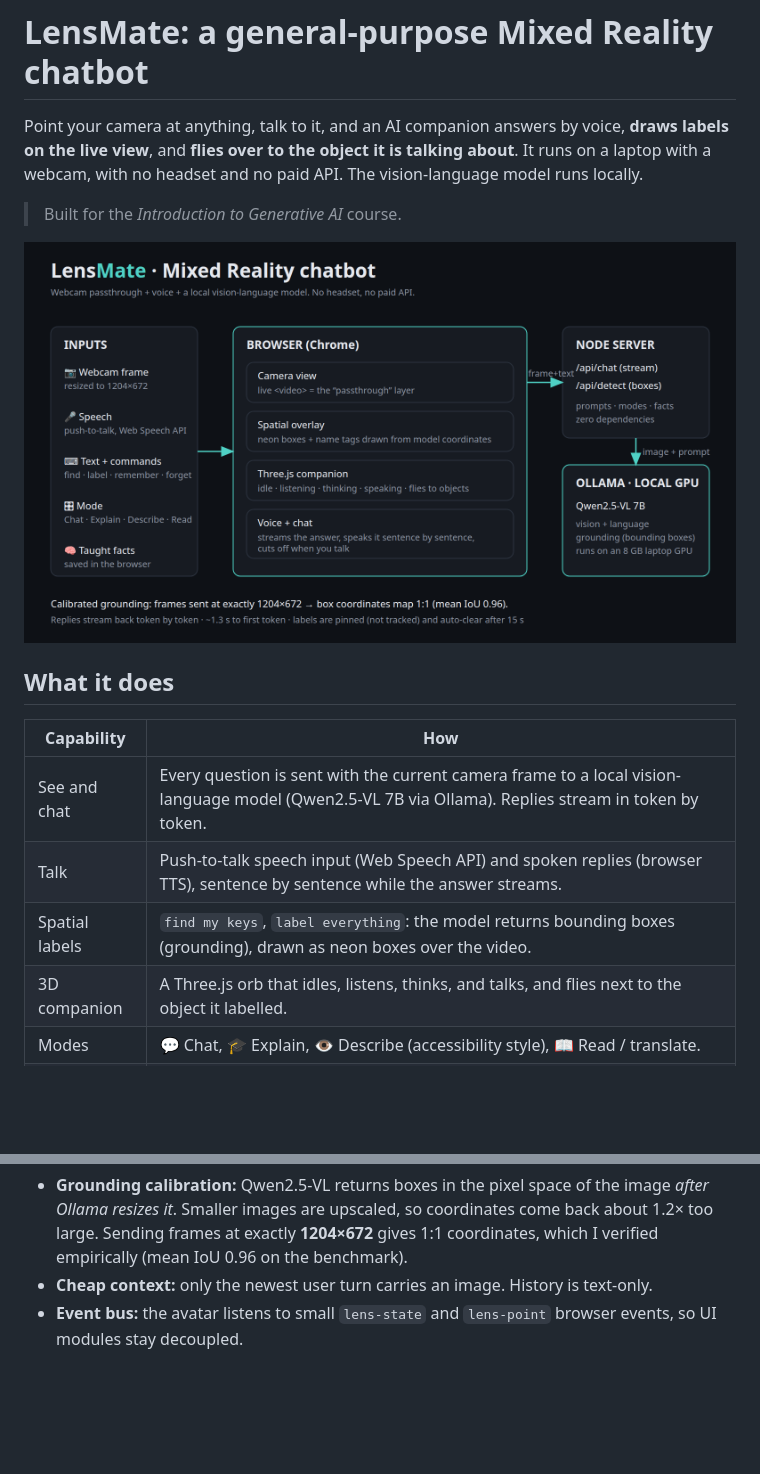
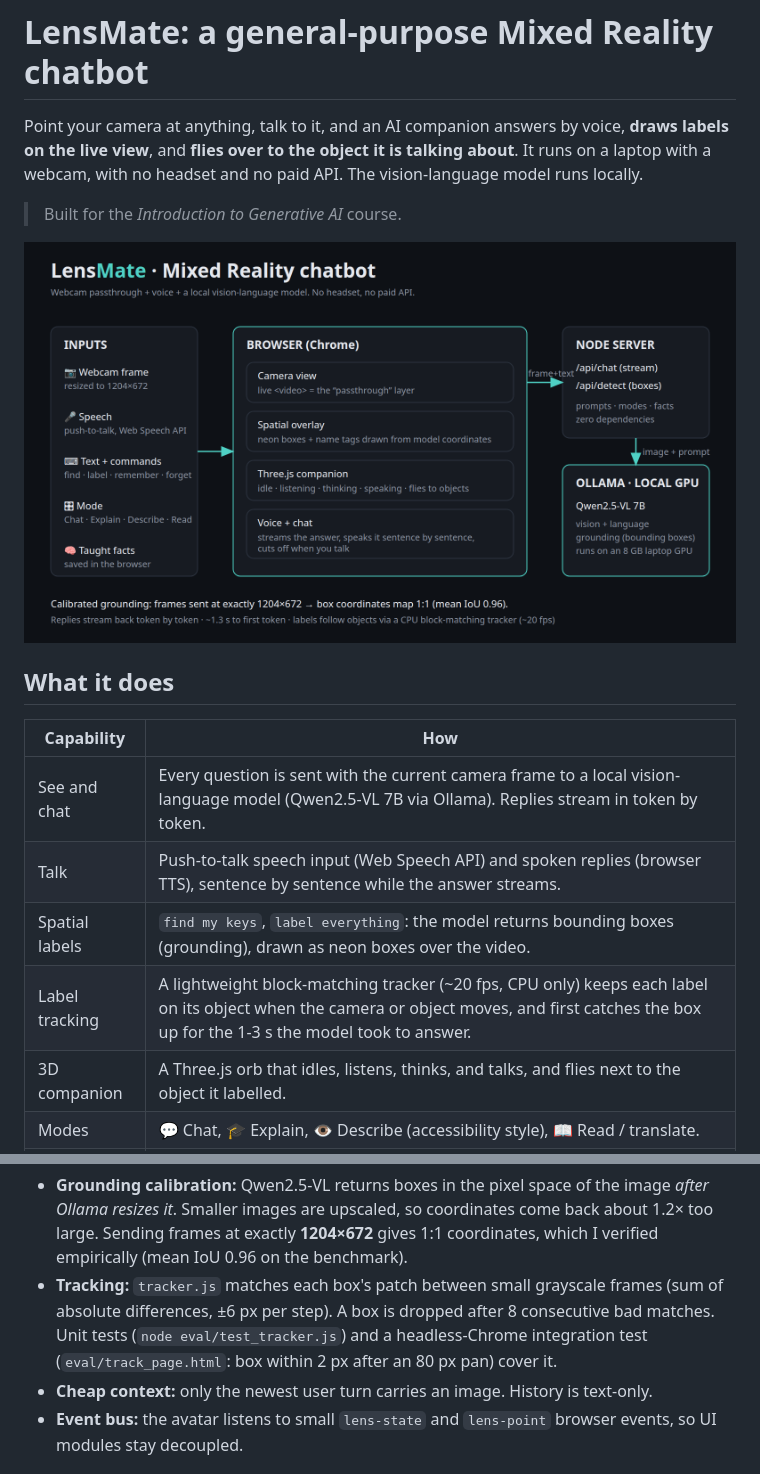
Before and after one commit to vashistavarma/lensmate, a Markdown page: README.md, 2 parts joined by grey strips. GitHub-like rendering; pictures changed too: docs/architecture.png; blank space fills up the shorter version.

```diff
--- a/README.md
+++ b/README.md
@@ -13,6 +13,7 @@ Point your camera at anything, talk to it, and an AI companion answers by voice,
 | See and chat | Every question is sent with the current camera frame to a local vision-language model (Qwen2.5-VL 7B via Ollama). Replies stream in token by token. |
 | Talk | Push-to-talk speech input (Web Speech API) and spoken replies (browser TTS), sentence by sentence while the answer streams. |
 | Spatial labels | `find my keys`, `label everything`: the model returns bounding boxes (grounding), drawn as neon boxes over the video. |
+| Label tracking | A lightweight block-matching tracker (~20 fps, CPU only) keeps each label on its object when the camera or object moves, and first catches the box up for the 1-3 s the model took to answer. |
 | 3D companion | A Three.js orb that idles, listens, thinks, and talks, and flies next to the object it labelled. |
 | Modes | 💬 Chat, 🎓 Explain, 👁 Describe (accessibility style), 📖 Read / translate. |
 | Teach me | Say *"this is an L298N motor driver"* or *"remember that the red box is mine"*. The fact is injected into later prompts, persisted in the browser, and cleared with *"forget everything"*. |
@@ -32,6 +33,7 @@ Point your camera at anything, talk to it, and an AI companion answers by voice,
 
 Key design points:
 - **Grounding calibration:** Qwen2.5-VL returns boxes in the pixel space of the image *after Ollama resizes it*. Smaller images are upscaled, so coordinates come back about 1.2× too large. Sending frames at exactly **1204×672** gives 1:1 coordinates, which I verified empirically (mean IoU 0.96 on the benchmark).
+- **Tracking:** `tracker.js` matches each box's patch between small grayscale frames (sum of absolute differences, ±6 px per step). A box is dropped after 8 consecutive bad matches. Unit tests (`node eval/test_tracker.js`) and a headless-Chrome integration test (`eval/track_page.html`: box within 2 px after an 80 px pan) cover it.
 - **Cheap context:** only the newest user turn carries an image. History is text-only.
 - **Event bus:** the avatar listens to small `lens-state` and `lens-point` browser events, so UI modules stay decoupled.
 
```
Also changed, not shown: other parts of README.md (+5 -4 lines), docs/demo_script.md (+1 -1 lines), docs/linkedin_post.md (+2 -2 lines), 6 other files.
